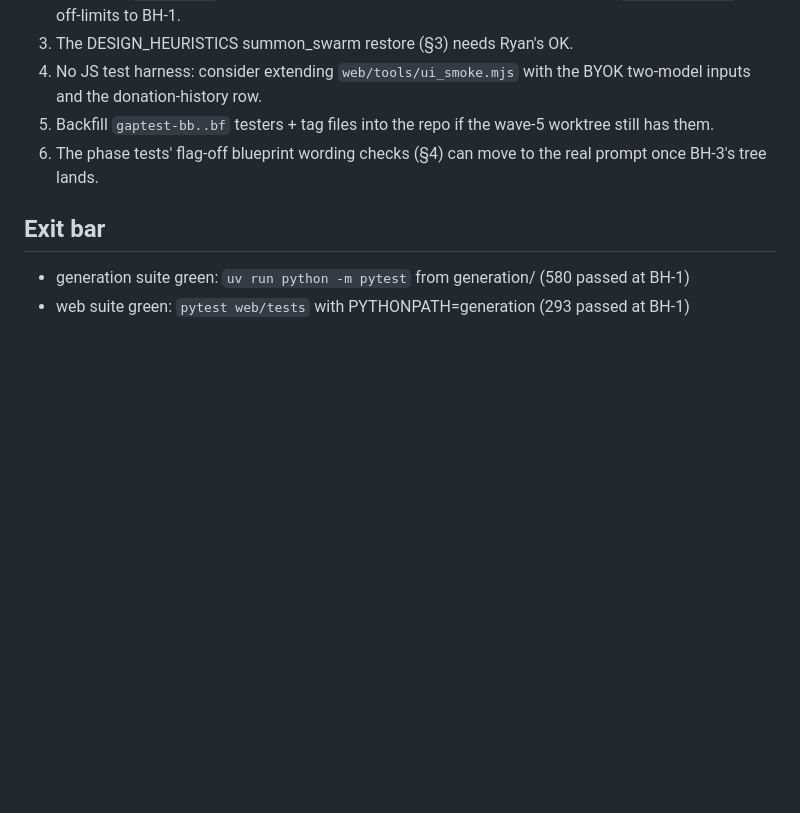
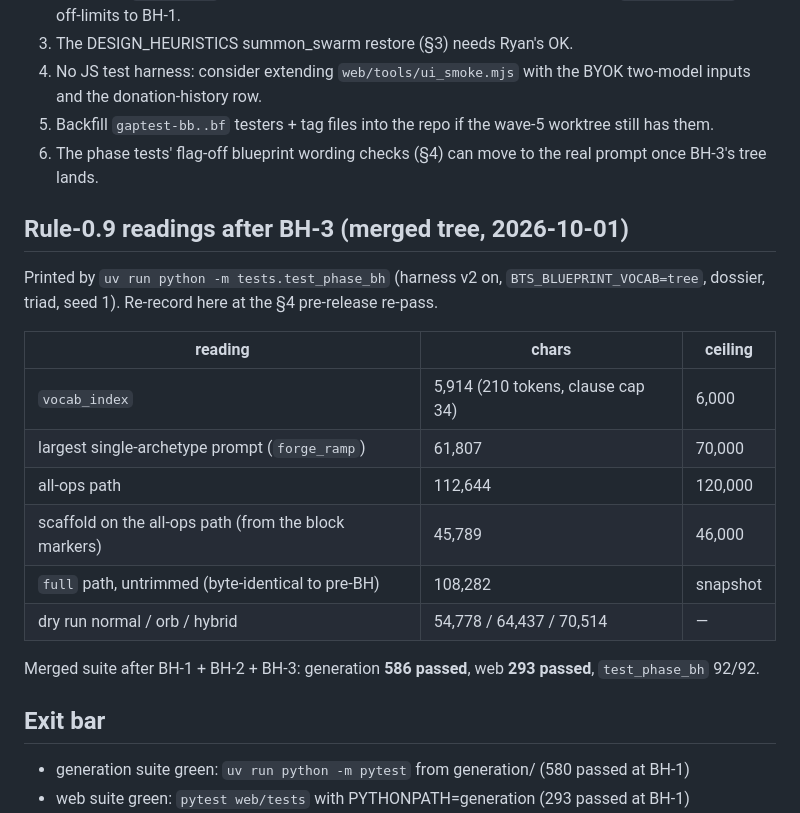
Before and after one commit to ryanrinkel/BLANKthespire, a Markdown page: docs/plans/TEST_AUDIT_2026-10.md, the part around the change. Drawn GitHub-style; blank space fills up the shorter version.

```diff
--- a/docs/plans/TEST_AUDIT_2026-10.md
+++ b/docs/plans/TEST_AUDIT_2026-10.md
@@ -226,6 +226,22 @@ through source greps (`_t_engine` / `_cs(...)`), which prove that wiring text ex
 5. Backfill `gaptest-bb..bf` testers + tag files into the repo if the wave-5 worktree still has them.
 6. The phase tests' flag-off blueprint wording checks (§4) can move to the real prompt once BH-3's tree lands.
 
+## Rule-0.9 readings after BH-3 (merged tree, 2026-10-01)
+
+Printed by `uv run python -m tests.test_phase_bh` (harness v2 on, `BTS_BLUEPRINT_VOCAB=tree`, dossier, triad, seed 1).
+Re-record here at the §4 pre-release re-pass.
+
+| reading | chars | ceiling |
+|---|---|---|
+| `vocab_index` | 5,914 (210 tokens, clause cap 34) | 6,000 |
+| largest single-archetype prompt (`forge_ramp`) | 61,807 | 70,000 |
+| all-ops path | 112,644 | 120,000 |
+| scaffold on the all-ops path (from the block markers) | 45,789 | 46,000 |
+| `full` path, untrimmed (byte-identical to pre-BH) | 108,282 | snapshot |
+| dry run normal / orb / hybrid | 54,778 / 64,437 / 70,514 | — |
+
+Merged suite after BH-1 + BH-2 + BH-3: generation **586 passed**, web **293 passed**, `test_phase_bh` 92/92.
+
 ## Exit bar
 
 - generation suite green: `uv run python -m pytest` from generation/ (580 passed at BH-1)
```
Also changed, not shown: docs/plans/VOCAB_EXPANSION_6_PLAN.md (+12 -3 lines).
